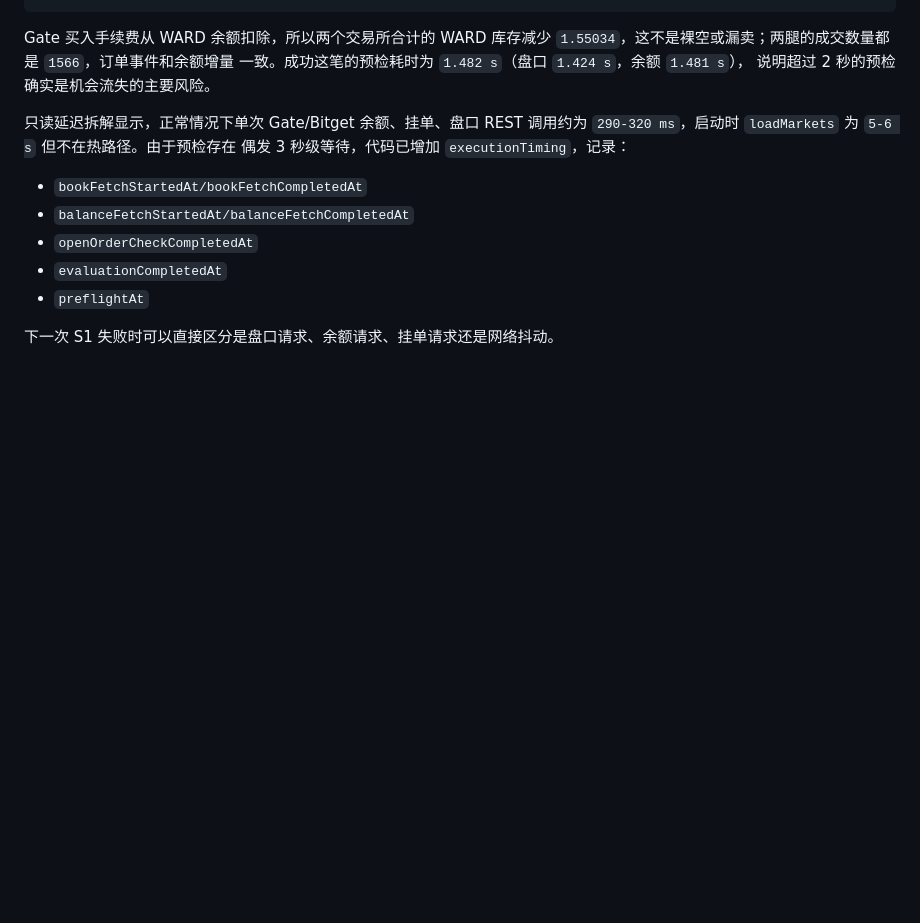
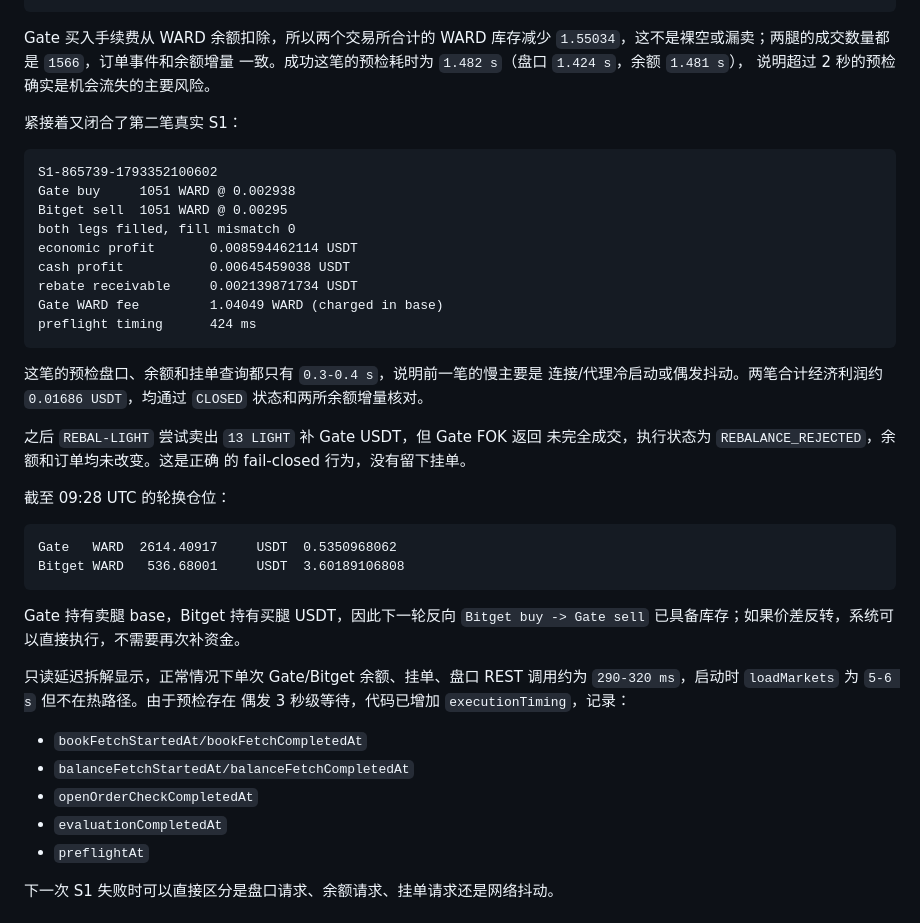
Before and after one commit to WW-shan/ExchangeArbitrageTools, a Markdown page: docs/s1-auto-inventory-recovery-2026-10-30.md, the part around the change. Drawn GitHub-style; blank space fills up the shorter version.

Commit message:
docs: record live s1 fills and inventory rotation

````diff
--- a/docs/s1-auto-inventory-recovery-2026-10-30.md
+++ b/docs/s1-auto-inventory-recovery-2026-10-30.md
@@ -192,6 +192,38 @@ Gate 买入手续费从 WARD 余额扣除，所以两个交易所合计的 WARD
 一致。成功这笔的预检耗时为 `1.482 s`（盘口 `1.424 s`，余额 `1.481 s`），
 说明超过 2 秒的预检确实是机会流失的主要风险。
 
+紧接着又闭合了第二笔真实 S1：
+
+```text
+S1-865739-1793352100602
+Gate buy     1051 WARD @ 0.002938
+Bitget sell  1051 WARD @ 0.00295
+both legs filled, fill mismatch 0
+economic profit       0.008594462114 USDT
+cash profit           0.00645459038 USDT
+rebate receivable     0.002139871734 USDT
+Gate WARD fee         1.04049 WARD (charged in base)
+preflight timing      424 ms
+```
+
+这笔的预检盘口、余额和挂单查询都只有 `0.3-0.4 s`，说明前一笔的慢主要是
+连接/代理冷启动或偶发抖动。两笔合计经济利润约 `0.01686 USDT`，均通过
+`CLOSED` 状态和两所余额增量核对。
+
+之后 `REBAL-LIGHT` 尝试卖出 `13 LIGHT` 补 Gate USDT，但 Gate FOK 返回
+未完全成交，执行状态为 `REBALANCE_REJECTED`，余额和订单均未改变。这是正确
+的 fail-closed 行为，没有留下挂单。
+
+截至 09:28 UTC 的轮换仓位：
+
+```text
+Gate   WARD  2614.40917     USDT  0.5350968062
+Bitget WARD   536.68001     USDT  3.60189106808
+```
+
+Gate 持有卖腿 base，Bitget 持有买腿 USDT，因此下一轮反向 `Bitget buy ->
+Gate sell` 已具备库存；如果价差反转，系统可以直接执行，不需要再次补资金。
+
 只读延迟拆解显示，正常情况下单次 Gate/Bitget 余额、挂单、盘口 REST 调用约为
 `290-320 ms`，启动时 `loadMarkets` 为 `5-6 s` 但不在热路径。由于预检存在
 偶发 3 秒级等待，代码已增加 `executionTiming`，记录：
````
